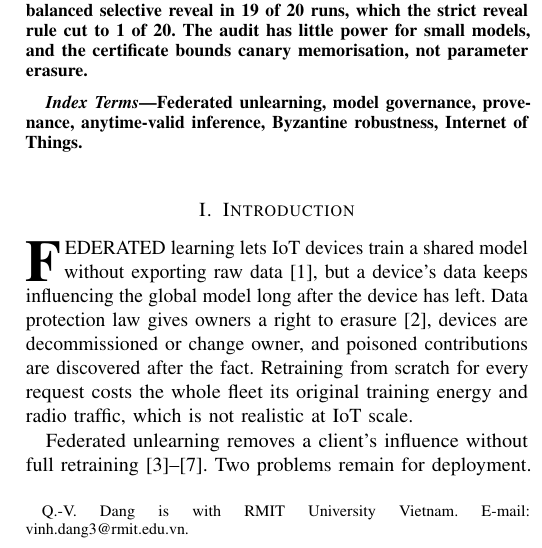
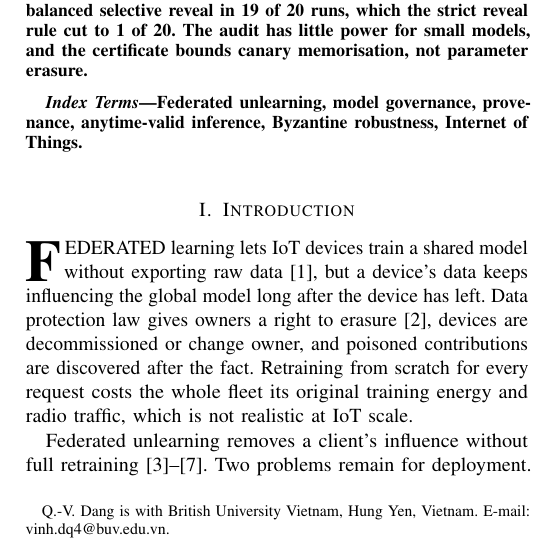
Before and after one commit to vinhqdang/fortress-fl, a LaTeX paper (paper/main.tex): part of one column of page 1 of 8, cut so that both start at the same text. Compiled offline with pdfLaTeX.

Commit message:
Correct author affiliation

```diff
--- a/paper/main.tex
+++ b/paper/main.tex
@@ -17,7 +17,7 @@
 \title{Certified Federated Unlearning for IoT: Ledger-Anchored Revocation with Anytime-Valid Forgetting Certificates}
 
 \author{Quang-Vinh Dang%
-\thanks{Q.-V. Dang is with RMIT University Vietnam. E-mail: vinh.dang3@rmit.edu.vn.}%
+\thanks{Q.-V. Dang is with British University Vietnam, Hung Yen, Vietnam. E-mail: vinh.dq4@buv.edu.vn.}%
 }
 
 \maketitle
```
Also changed, not shown: paper/main.pdf.
